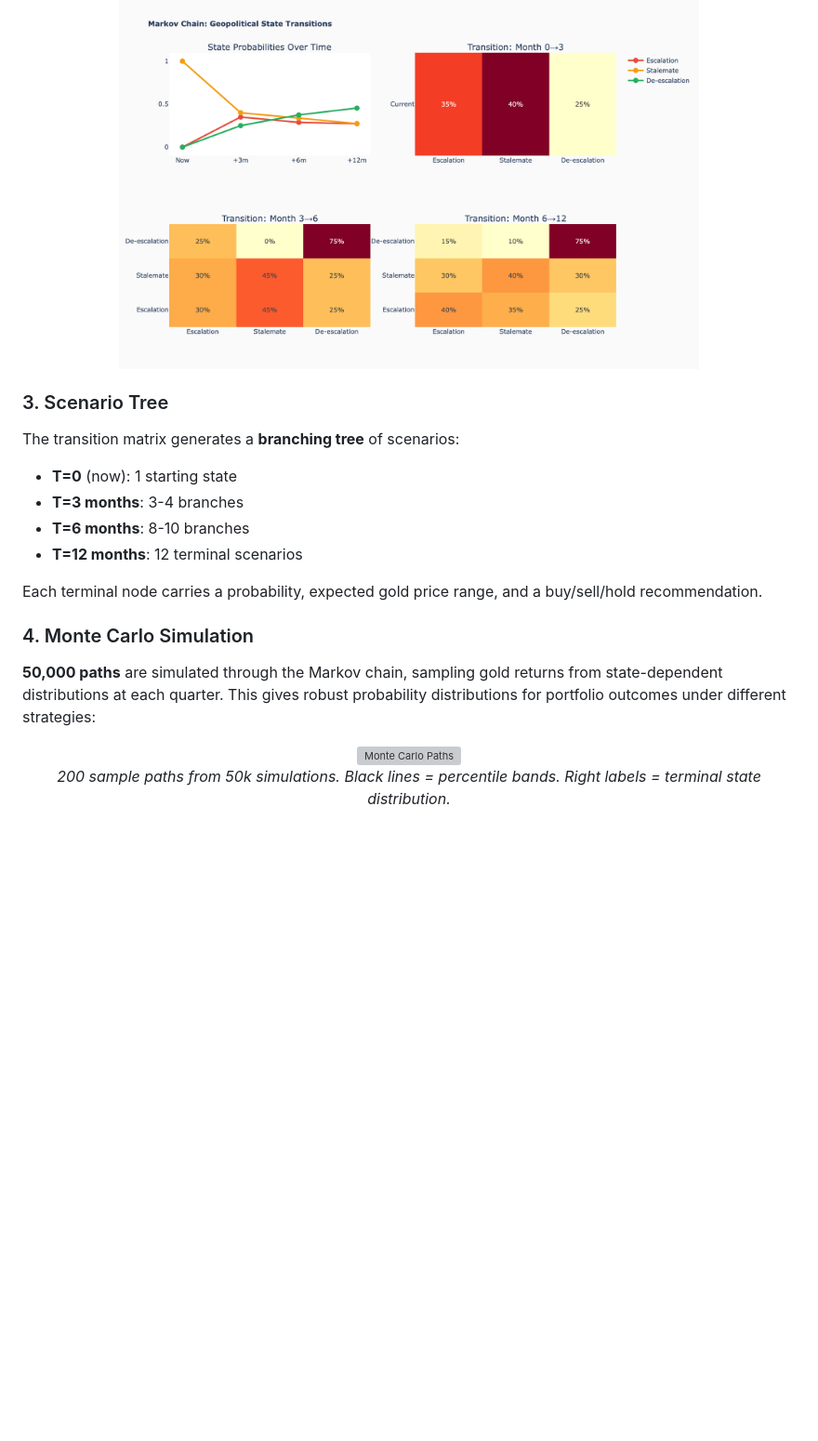
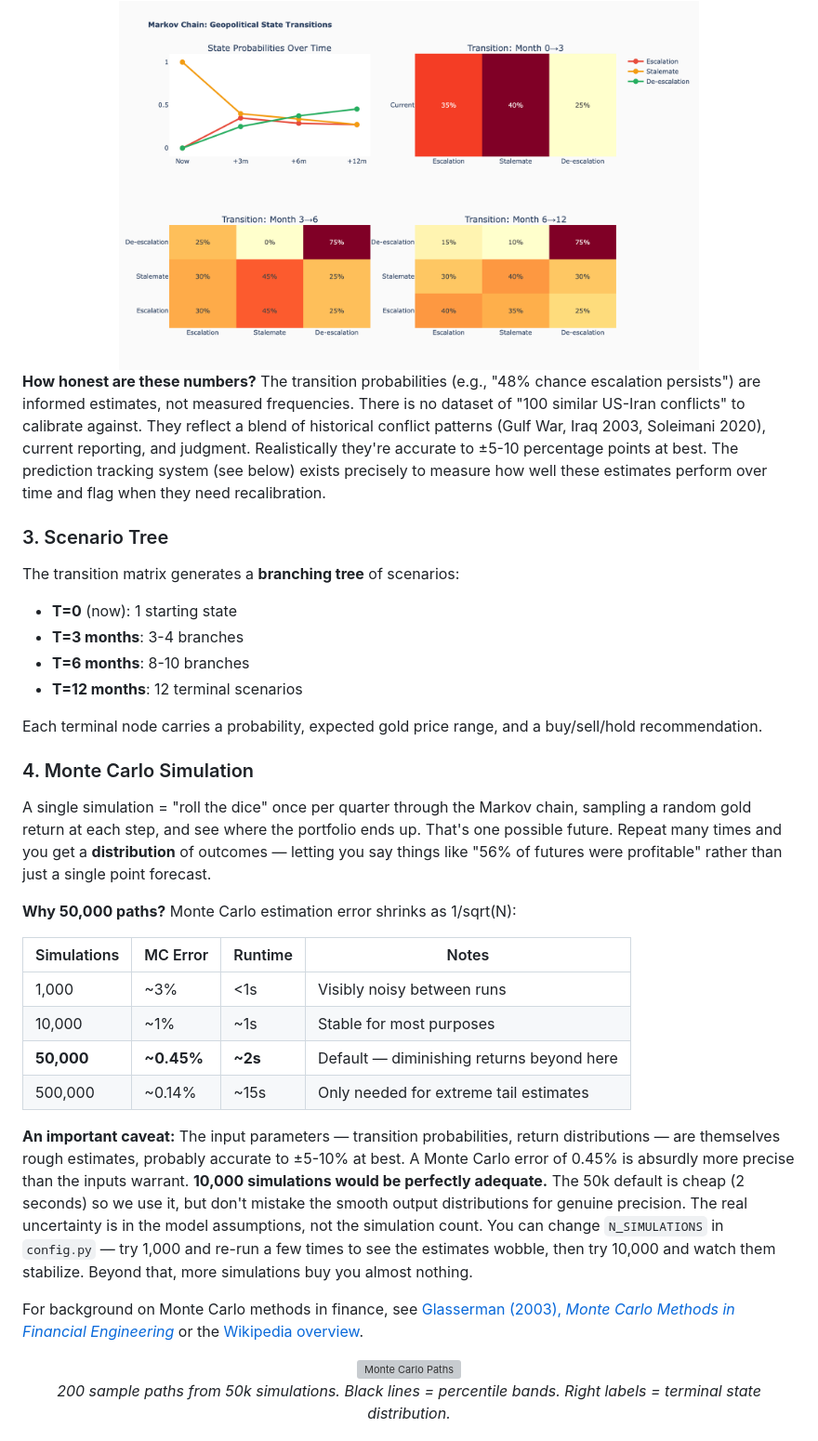
Before and after one commit to johnusher/goldy_lux, a Markdown page: README.md, the part around the change. Shown at 93% size. Rendered like a GitHub page; blank space fills up the shorter version; grey boxes are pictures that could not be loaded.

Commit message:
Add Monte Carlo calibration context to README
Explain why 50k simulations (and why 10k would be fine),
the 1/sqrt(N) convergence table, and honest framing that
MC precision far exceeds input parameter uncertainty.
Add note on transition probability estimation limits.

```diff
--- a/README.md
+++ b/README.md
@@ -96,6 +96,8 @@ States transition quarterly according to a **Markov transition matrix** — the
 <img src="output/markov_transitions.png" alt="Markov Transitions" width="75%">
 </div>
 
+**How honest are these numbers?** The transition probabilities (e.g., "48% chance escalation persists") are informed estimates, not measured frequencies. There is no dataset of "100 similar US-Iran conflicts" to calibrate against. They reflect a blend of historical conflict patterns (Gulf War, Iraq 2003, Soleimani 2020), current reporting, and judgment. Realistically they're accurate to ±5-10 percentage points at best. The prediction tracking system (see below) exists precisely to measure how well these estimates perform over time and flag when they need recalibration.
+
 ### 3. Scenario Tree
 
 The transition matrix generates a **branching tree** of scenarios:
@@ -108,7 +110,20 @@ Each terminal node carries a probability, expected gold price range, and a buy/s
 
 ### 4. Monte Carlo Simulation
 
-**50,000 paths** are simulated through the Markov chain, sampling gold returns from state-dependent distributions at each quarter. This gives robust probability distributions for portfolio outcomes under different strategies:
+A single simulation = "roll the dice" once per quarter through the Markov chain, sampling a random gold return at each step, and see where the portfolio ends up. That's one possible future. Repeat many times and you get a **distribution** of outcomes — letting you say things like "56% of futures were profitable" rather than just a single point forecast.
+
+**Why 50,000 paths?** Monte Carlo estimation error shrinks as 1/sqrt(N):
+
+| Simulations | MC Error | Runtime | Notes |
+|-------------|----------|---------|-------|
+| 1,000 | ~3% | <1s | Visibly noisy between runs |
+| 10,000 | ~1% | ~1s | Stable for most purposes |
+| **50,000** | **~0.45%** | **~2s** | Default — diminishing returns beyond here |
+| 500,000 | ~0.14% | ~15s | Only needed for extreme tail estimates |
+
+**An important caveat:** The input parameters — transition probabilities, return distributions — are themselves rough estimates, probably accurate to ±5-10% at best. A Monte Carlo error of 0.45% is absurdly more precise than the inputs warrant. **10,000 simulations would be perfectly adequate.** The 50k default is cheap (2 seconds) so we use it, but don't mistake the smooth output distributions for genuine precision. The real uncertainty is in the model assumptions, not the simulation count. You can change `N_SIMULATIONS` in `config.py` — try 1,000 and re-run a few times to see the estimates wobble, then try 10,000 and watch them stabilize. Beyond that, more simulations buy you almost nothing.
+
+For background on Monte Carlo methods in finance, see [Glasserman (2003), *Monte Carlo Methods in Financial Engineering*](https://link.springer.com/book/10.1007/978-0-387-21617-1) or the [Wikipedia overview](https://en.wikipedia.org/wiki/Monte_Carlo_methods_in_finance).
 
 <div align="center">
 <img src="output/mc_simulated_paths.png" alt="Monte Carlo Paths" width="80%">
```
